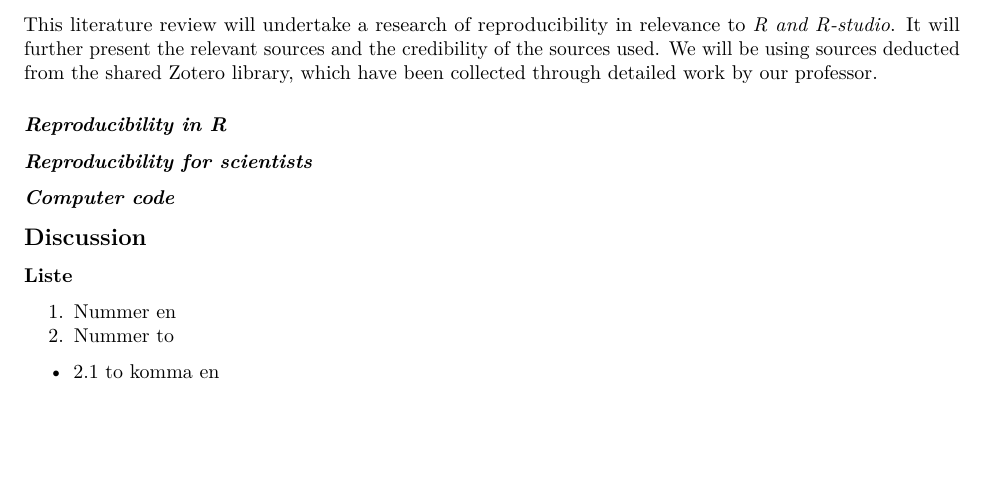
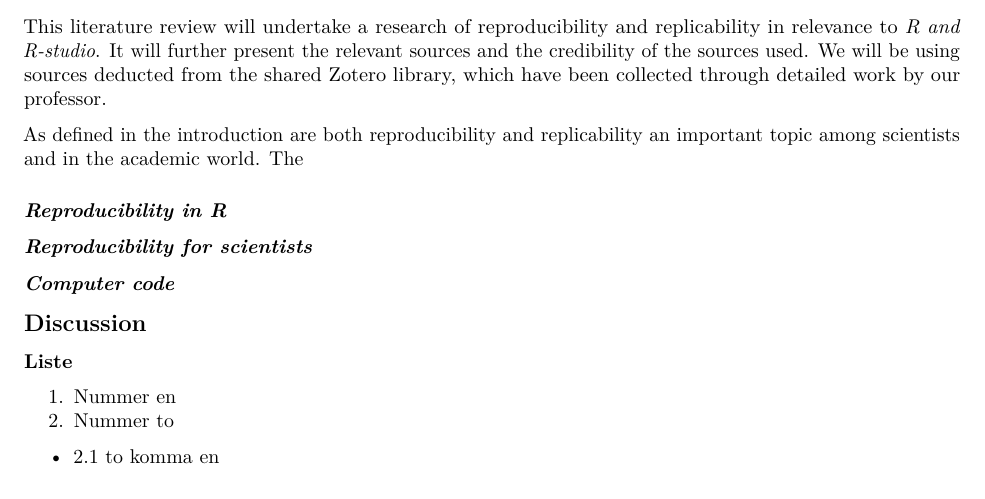
Before and after one commit to ilmork/As1H-st21_Ingrid, an R Markdown document (Assignment 1.Rmd): part of page 2 of 2, cut so that both start at the same text, the shorter picture padded with empty space. Rendered offline with R 4.5, knitr and Pandoc, then LaTeX, with nearby package versions.

Commit message:
New added info. Lit. Review.

```diff
--- a/Assignment 1.Rmd
+++ b/Assignment 1.Rmd
@@ -23,7 +23,9 @@ sessionInfo(package = NULL)
 
 ## **Short literature review**
 
-This literature review will undertake a research of reproducibility in relevance to *R and R-studio*. It will further present the relevant sources and the credibility of the sources used. We will be using sources deducted from the shared Zotero library, which have been collected through detailed work by our professor.
+This literature review will undertake a research of reproducibility and replicability in relevance to *R and R-studio*. It will further present the relevant sources and the credibility of the sources used. We will be using sources deducted from the shared Zotero library, which have been collected through detailed work by our professor.
+
+As defined in the introduction are both reproducibility and replicability an important topic among scientists and in the academic world. The
 
 ### ***Reproducibility in R***
 
```
